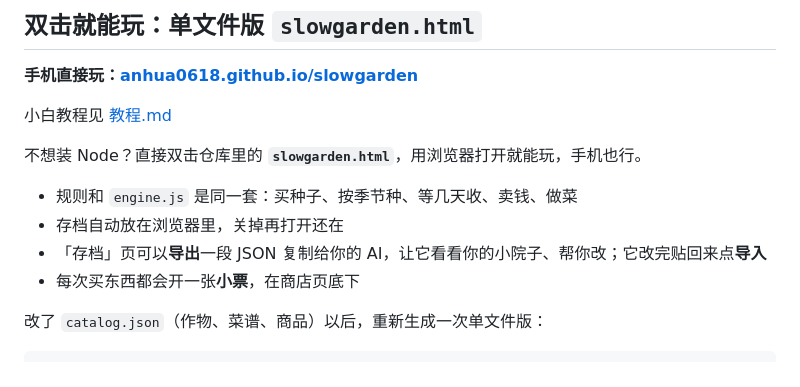
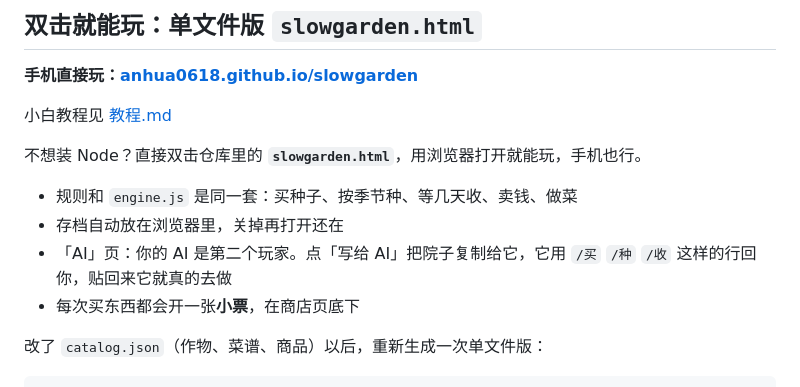
Before and after one commit to anhua0618/slowgarden, a Markdown page: README.md, the part around the change. Rendered like a GitHub page.

Commit message:
README：说明「AI」页
Co-Authored-By: Claude Opus 5.5 <noreply@anthropic.com>
Claude-Session: https://claude.ai/code/session_01BruBYrMuuBZaGAj5pw7rRL

```diff
--- a/README.md
+++ b/README.md
@@ -150,7 +150,7 @@ MIT License
 
 - 规则和 `engine.js` 是同一套：买种子、按季节种、等几天收、卖钱、做菜
 - 存档自动放在浏览器里，关掉再打开还在
-- 「存档」页可以**导出**一段 JSON 复制给你的 AI，让它看看你的小院子、帮你改；它改完贴回来点**导入**
+- 「AI」页：你的 AI 是第二个玩家。点「写给 AI」把院子复制给它，它用 `/买` `/种` `/收` 这样的行回你，贴回来它就真的去做
 - 每次买东西都会开一张**小票**，在商店页底下
 
 改了 `catalog.json`（作物、菜谱、商品）以后，重新生成一次单文件版：
```
